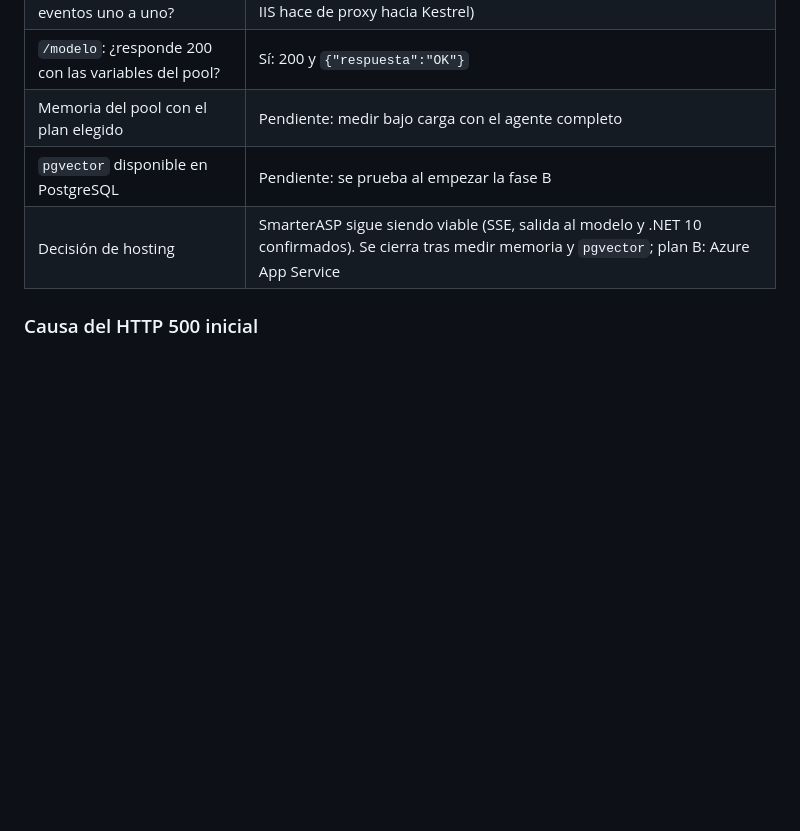
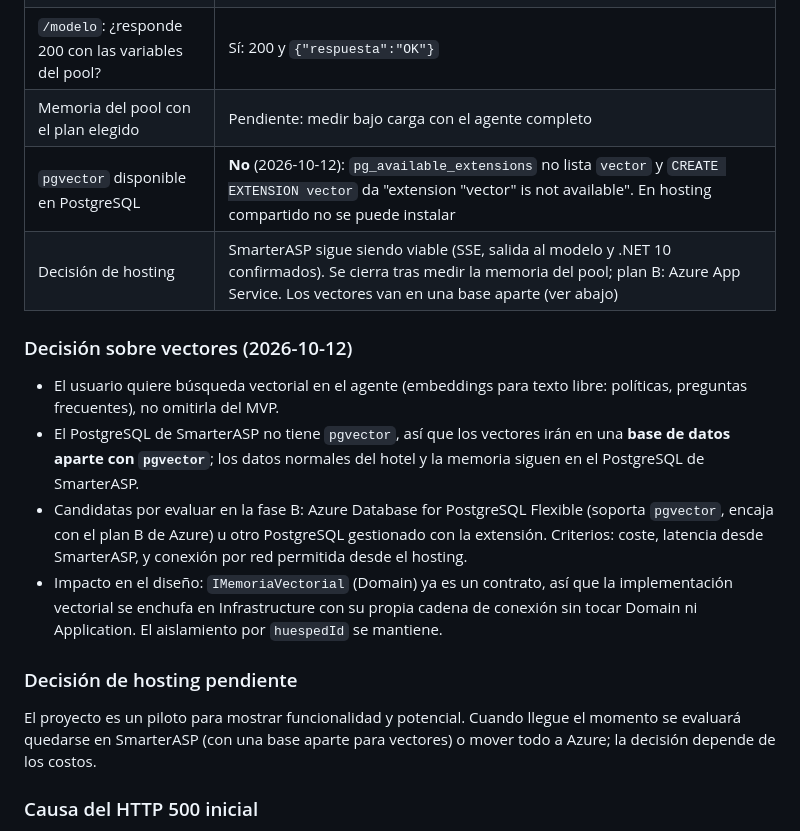
Before and after one commit to davidsinlimites/HotlAgentProd, a Markdown page: docs/FASE-A-VALIDACION.md, the part around the change. Drawn GitHub-style; blank space fills up the shorter version.

```diff
--- a/docs/FASE-A-VALIDACION.md
+++ b/docs/FASE-A-VALIDACION.md
@@ -83,8 +83,17 @@ Sitio de prueba: https://davidroblero-001-site2.ftempurl.com/ (prueba de 60 día
 | `/stream`: ¿llegan los eventos uno a uno? | Sí: 5 eventos con ~1 s entre cada uno, sin buffering (con OutOfProcess, IIS hace de proxy hacia Kestrel) |
 | `/modelo`: ¿responde 200 con las variables del pool? | Sí: 200 y `{"respuesta":"OK"}` |
 | Memoria del pool con el plan elegido | Pendiente: medir bajo carga con el agente completo |
-| `pgvector` disponible en PostgreSQL | Pendiente: se prueba al empezar la fase B |
-| Decisión de hosting | SmarterASP sigue siendo viable (SSE, salida al modelo y .NET 10 confirmados). Se cierra tras medir memoria y `pgvector`; plan B: Azure App Service |
+| `pgvector` disponible en PostgreSQL | **No** (2026-10-12): `pg_available_extensions` no lista `vector` y `CREATE EXTENSION vector` da "extension "vector" is not available". En hosting compartido no se puede instalar |
+| Decisión de hosting | SmarterASP sigue siendo viable (SSE, salida al modelo y .NET 10 confirmados). Se cierra tras medir la memoria del pool; plan B: Azure App Service. Los vectores van en una base aparte (ver abajo) |
+
+### Decisión sobre vectores (2026-10-12)
+- El usuario quiere búsqueda vectorial en el agente (embeddings para texto libre: políticas, preguntas frecuentes), no omitirla del MVP.
+- El PostgreSQL de SmarterASP no tiene `pgvector`, así que los vectores irán en una **base de datos aparte con `pgvector`**; los datos normales del hotel y la memoria siguen en el PostgreSQL de SmarterASP.
+- Candidatas por evaluar en la fase B: Azure Database for PostgreSQL Flexible (soporta `pgvector`, encaja con el plan B de Azure) u otro PostgreSQL gestionado con la extensión. Criterios: coste, latencia desde SmarterASP, y conexión por red permitida desde el hosting.
+- Impacto en el diseño: `IMemoriaVectorial` (Domain) ya es un contrato, así que la implementación vectorial se enchufa en Infrastructure con su propia cadena de conexión sin tocar Domain ni Application. El aislamiento por `huespedId` se mantiene.
+
+### Decisión de hosting pendiente
+El proyecto es un piloto para mostrar funcionalidad y potencial. Cuando llegue el momento se evaluará quedarse en SmarterASP (con una base aparte para vectores) o mover todo a Azure; la decisión depende de los costos.
 
 ### Causa del HTTP 500 inicial
 - El sitio se publicó con el modelo de hospedaje **InProcess**. El pool solo admite **una app InProcess**, y otro sitio ya la ocupaba: el módulo de IIS falla al arrancar (error 500.35) y devuelve 500 con cuerpo vacío en todas las rutas, incluida la DLL.
```
Also changed, not shown: ESTADO.md (+6 -3 lines), PLAN.md (+2 -2 lines).
